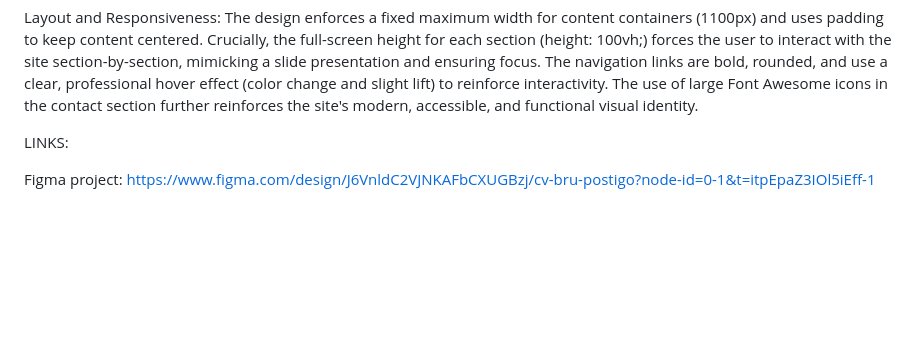
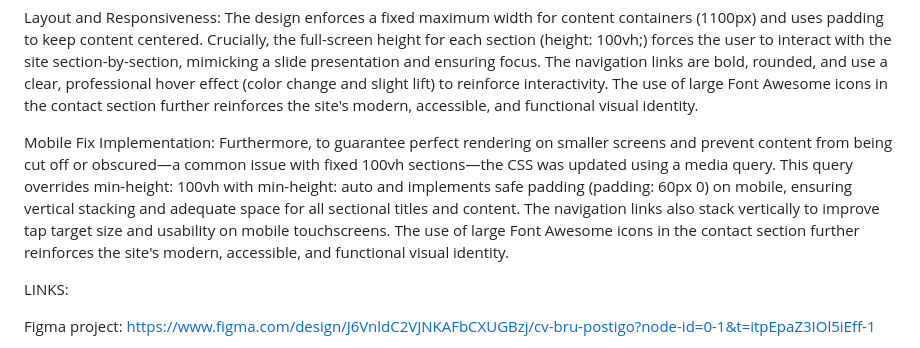
Before and after one commit to BruPostigo/Hypermedia-project-part-1-CV-BruPostigo, a Markdown page: README.md, the part around the change. GitHub-like rendering; blank space fills up the shorter version.

```diff
--- a/README.md
+++ b/README.md
@@ -32,6 +32,8 @@ Roboto (--font-main): Used for body text, providing high readability and a neutr
 
 Layout and Responsiveness: The design enforces a fixed maximum width for content containers (1100px) and uses padding to keep content centered. Crucially, the full-screen height for each section (height: 100vh;) forces the user to interact with the site section-by-section, mimicking a slide presentation and ensuring focus. The navigation links are bold, rounded, and use a clear, professional hover effect (color change and slight lift) to reinforce interactivity. The use of large Font Awesome icons in the contact section further reinforces the site's modern, accessible, and functional visual identity.
 
+Mobile Fix Implementation: Furthermore, to guarantee perfect rendering on smaller screens and prevent content from being cut off or obscured—a common issue with fixed 100vh sections—the CSS was updated using a media query. This query overrides min-height: 100vh with min-height: auto and implements safe padding (padding: 60px 0) on mobile, ensuring vertical stacking and adequate space for all sectional titles and content. The navigation links also stack vertically to improve tap target size and usability on mobile touchscreens. The use of large Font Awesome icons in the contact section further reinforces the site's modern, accessible, and functional visual identity.
+
 
 LINKS:
 
```
